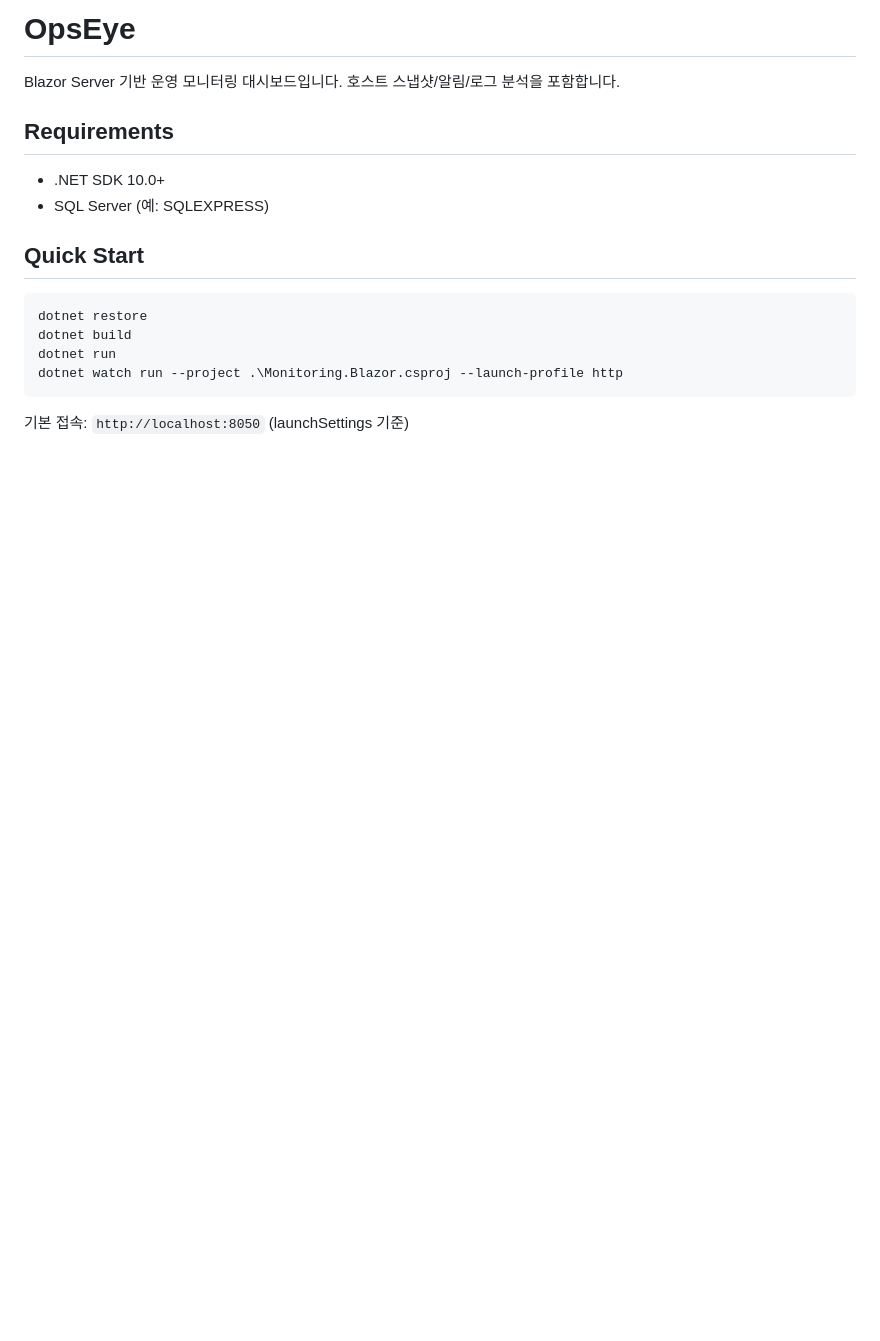
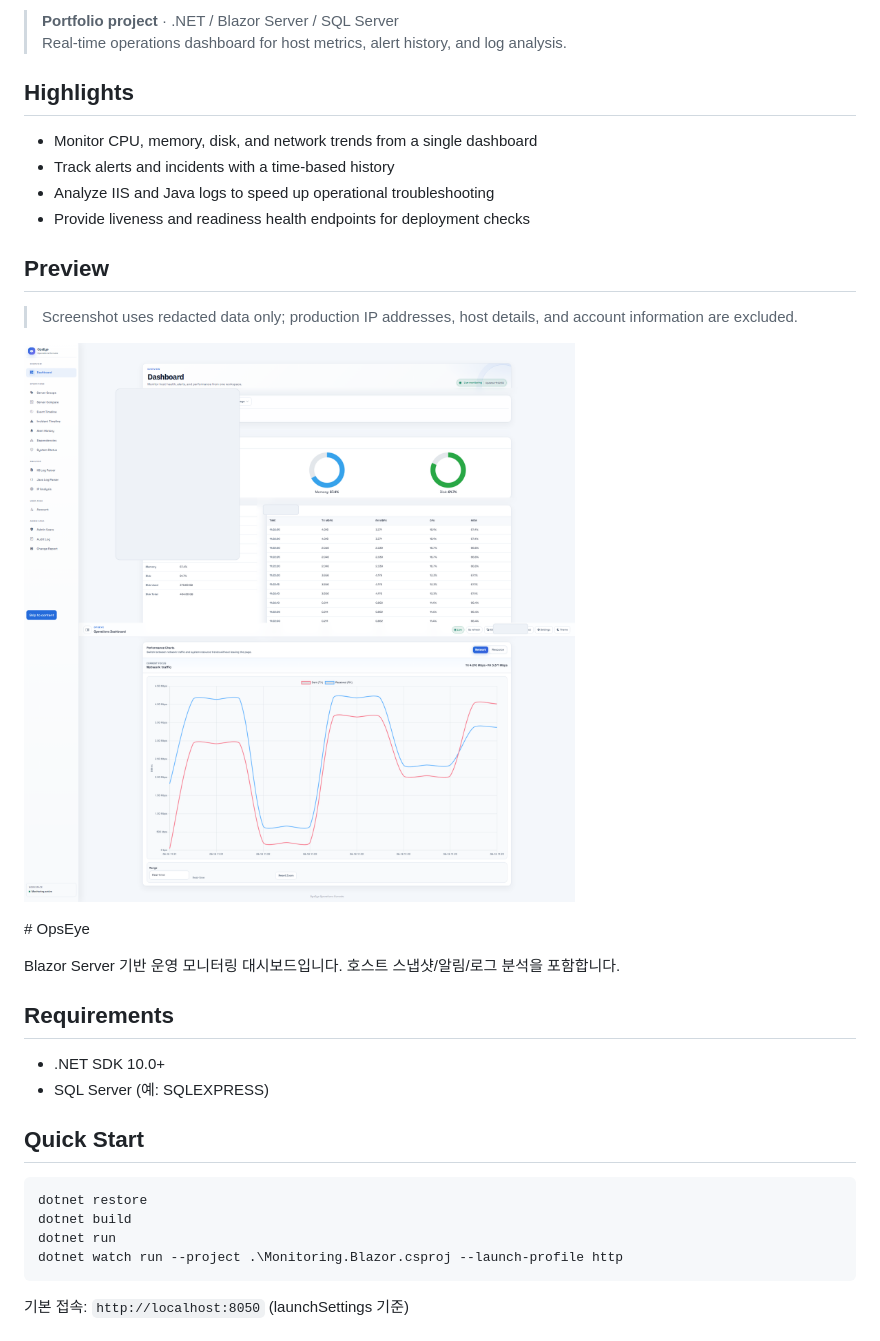
Before and after one commit to bangcepslabs/monitoring-blazor, a Markdown page: README.md, the part around the change. Rendered like a GitHub page; blank space fills up the shorter version.

Commit message:
Enhance README with project details and preview
Added project highlights and preview section to README.

```diff
--- a/README.md
+++ b/README.md
@@ -1,4 +1,20 @@
-# OpsEye
+> **Portfolio project** · .NET / Blazor Server / SQL Server
+> Real-time operations dashboard for host metrics, alert history, and log analysis.
+
+## Highlights
+
+- Monitor CPU, memory, disk, and network trends from a single dashboard
+- Track alerts and incidents with a time-based history
+- Analyze IIS and Java logs to speed up operational troubleshooting
+- Provide liveness and readiness health endpoints for deployment checks
+
+## Preview
+
+> Screenshot uses redacted data only; production IP addresses, host details, and account information are excluded.
+
+![OpsEye dashboard preview](./opseye-dashboard-public.png)
+
+﻿# OpsEye
 
 Blazor Server 기반 운영 모니터링 대시보드입니다. 호스트 스냅샷/알림/로그 분석을 포함합니다.
 
```
